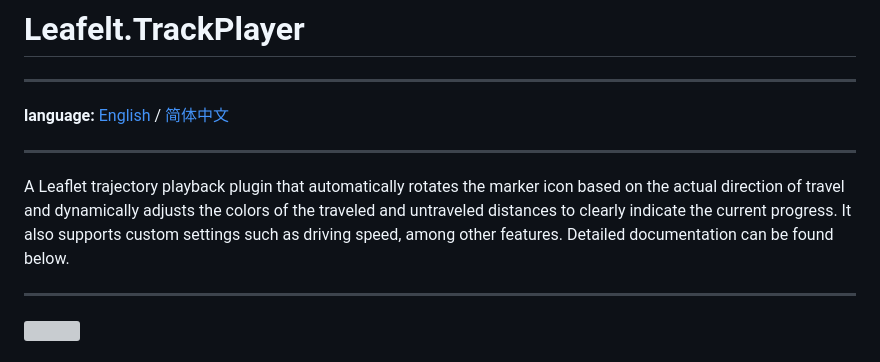
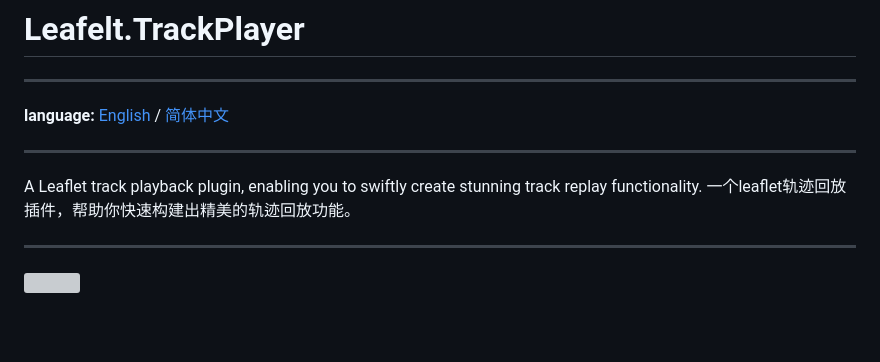
Before and after one commit to weijun-lab/Leaflet.TrackPlayer, a Markdown page: README.md, the part around the change. GitHub-like rendering; blank space fills up the shorter version; grey boxes are pictures that could not be loaded.

```diff
--- a/README.md
+++ b/README.md
@@ -3,7 +3,8 @@
 - - -
 **language:** [English](README.md) / [简体中文](README.zh-CN.md)
 - - -
-A Leaflet trajectory playback plugin that automatically rotates the marker icon based on the actual direction of travel and dynamically adjusts the colors of the traveled and untraveled distances to clearly indicate the current progress. It also supports custom settings such as driving speed, among other features. Detailed documentation can be found below.
+A Leaflet track playback plugin, enabling you to swiftly create stunning track replay functionality.
+一个leaflet轨迹回放插件，帮助你快速构建出精美的轨迹回放功能。
 - - -
 ![](https://github.com/weijun-lab/Leaflet.TrackPlayer/blob/master/examples/lib/assets/demo.gif?raw=true)
 ## 🎨Live Demo
```
